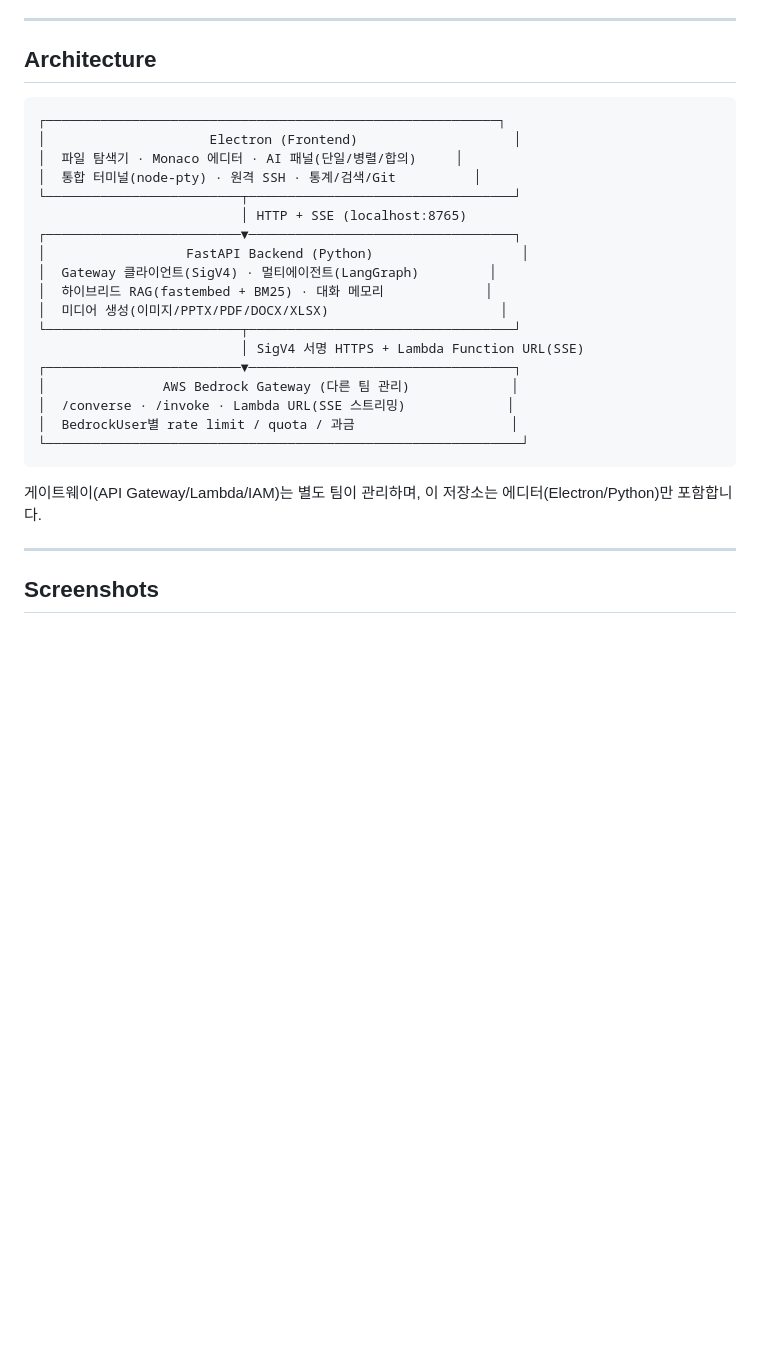
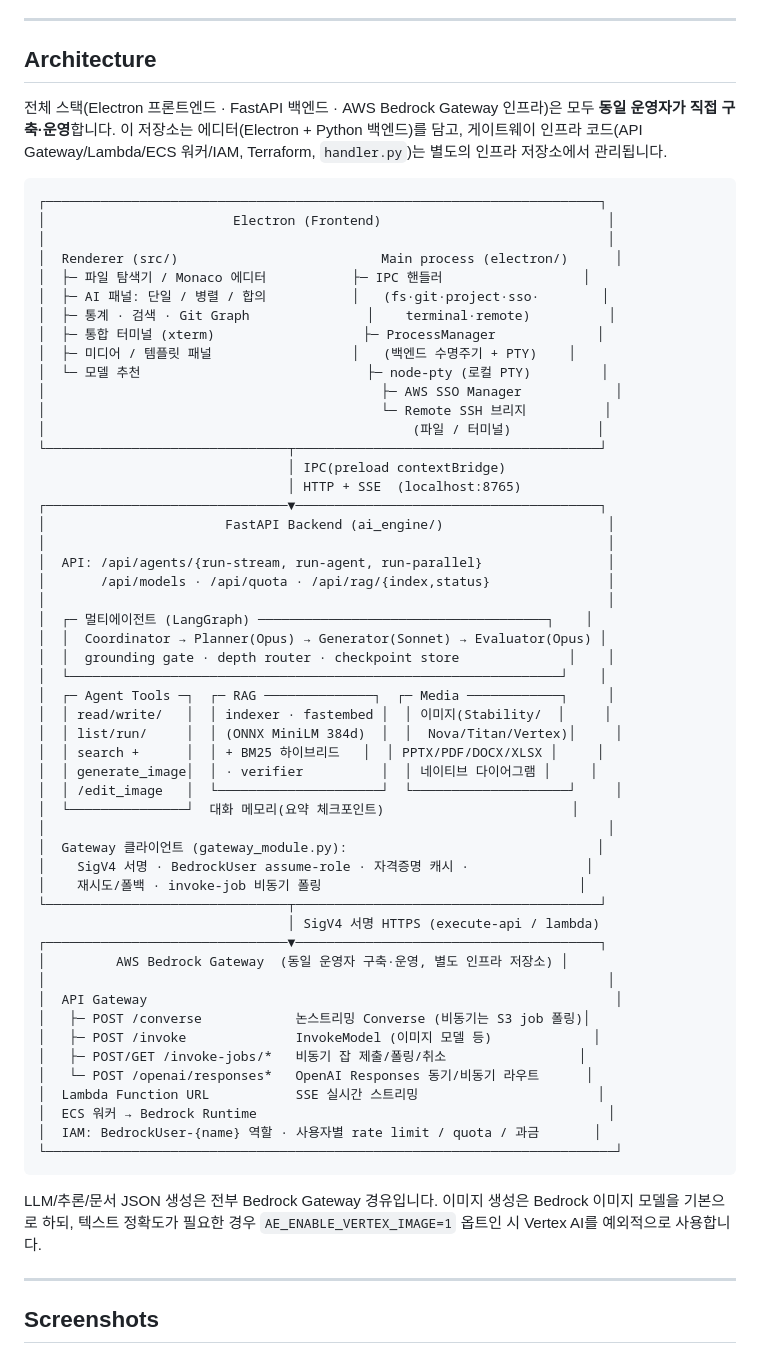
Before and after one commit to jangkops/Agentic-Editor, a Markdown page: README.md, the part around the change. Drawn GitHub-style; blank space fills up the shorter version.

Commit message:
docs(README): 아키텍처 다이어그램 구체화(프론트/백엔드/게이트웨이 컴포넌트 상세) + 게이트웨이 소유·운영 정정(별도 팀 아님, 동일 운영자 구축·운영)

````diff
--- a/README.md
+++ b/README.md
@@ -26,28 +26,63 @@ Mogam Works는 AWS Bedrock Gateway를 통해 90여 개의 LLM을 단일/병렬
 
 ## Architecture
 
+전체 스택(Electron 프론트엔드 · FastAPI 백엔드 · AWS Bedrock Gateway 인프라)은 모두 **동일 운영자가 직접 구축·운영**합니다. 이 저장소는 에디터(Electron + Python 백엔드)를 담고, 게이트웨이 인프라 코드(API Gateway/Lambda/ECS 워커/IAM, Terraform, `handler.py`)는 별도의 인프라 저장소에서 관리됩니다.
+
 ```
-┌──────────────────────────────────────────────────────────┐
-│                     Electron (Frontend)                    │
-│  파일 탐색기 · Monaco 에디터 · AI 패널(단일/병렬/합의)     │
-│  통합 터미널(node-pty) · 원격 SSH · 통계/검색/Git          │
-└─────────────────────────┬──────────────────────────────────┘
-                          │ HTTP + SSE (localhost:8765)
-┌─────────────────────────▼──────────────────────────────────┐
-│                  FastAPI Backend (Python)                   │
-│  Gateway 클라이언트(SigV4) · 멀티에이전트(LangGraph)         │
-│  하이브리드 RAG(fastembed + BM25) · 대화 메모리             │
-│  미디어 생성(이미지/PPTX/PDF/DOCX/XLSX)                      │
-└─────────────────────────┬──────────────────────────────────┘
-                          │ SigV4 서명 HTTPS + Lambda Function URL(SSE)
-┌─────────────────────────▼──────────────────────────────────┐
-│               AWS Bedrock Gateway (다른 팀 관리)             │
-│  /converse · /invoke · Lambda URL(SSE 스트리밍)             │
-│  BedrockUser별 rate limit / quota / 과금                    │
-└─────────────────────────────────────────────────────────────┘
+┌───────────────────────────────────────────────────────────────────────┐
+│                        Electron (Frontend)                             │
+│                                                                        │
+│  Renderer (src/)                          Main process (electron/)      │
+│  ├─ 파일 탐색기 / Monaco 에디터           ├─ IPC 핸들러                  │
+│  ├─ AI 패널: 단일 / 병렬 / 합의           │   (fs·git·project·sso·        │
+│  ├─ 통계 · 검색 · Git Graph               │    terminal·remote)          │
+│  ├─ 통합 터미널 (xterm)                   ├─ ProcessManager             │
+│  ├─ 미디어 / 템플릿 패널                  │   (백엔드 수명주기 + PTY)    │
+│  └─ 모델 추천                             ├─ node-pty (로컬 PTY)         │
+│                                           ├─ AWS SSO Manager            │
+│                                           └─ Remote SSH 브리지          │
+│                                               (파일 / 터미널)           │
+└───────────────────────────────┬───────────────────────────────────────┘
+                                │ IPC(preload contextBridge)
+                                │ HTTP + SSE  (localhost:8765)
+┌───────────────────────────────▼───────────────────────────────────────┐
+│                       FastAPI Backend (ai_engine/)                     │
+│                                                                        │
+│  API: /api/agents/{run-stream, run-agent, run-parallel}                │
+│       /api/models · /api/quota · /api/rag/{index,status}               │
+│                                                                        │
+│  ┌─ 멀티에이전트 (LangGraph) ─────────────────────────────────────┐    │
+│  │  Coordinator → Planner(Opus) → Generator(Sonnet) → Evaluator(Opus) │
+│  │  grounding gate · depth router · checkpoint store              │    │
+│  └───────────────────────────────────────────────────────────────┘    │
+│  ┌─ Agent Tools ─┐  ┌─ RAG ──────────────┐  ┌─ Media ────────────┐     │
+│  │ read/write/   │  │ indexer · fastembed │  │ 이미지(Stability/  │     │
+│  │ list/run/     │  │ (ONNX MiniLM 384d)  │  │  Nova/Titan/Vertex)│     │
+│  │ search +      │  │ + BM25 하이브리드   │  │ PPTX/PDF/DOCX/XLSX │     │
+│  │ generate_image│  │ · verifier          │  │ 네이티브 다이어그램 │     │
+│  │ /edit_image   │  └─────────────────────┘  └────────────────────┘     │
+│  └───────────────┘  대화 메모리(요약 체크포인트)                        │
+│                                                                        │
+│  Gateway 클라이언트 (gateway_module.py):                                │
+│    SigV4 서명 · BedrockUser assume-role · 자격증명 캐시 ·               │
+│    재시도/폴백 · invoke-job 비동기 폴링                                 │
+└───────────────────────────────┬───────────────────────────────────────┘
+                                │ SigV4 서명 HTTPS (execute-api / lambda)
+┌───────────────────────────────▼───────────────────────────────────────┐
+│         AWS Bedrock Gateway  (동일 운영자 구축·운영, 별도 인프라 저장소) │
+│                                                                        │
+│  API Gateway                                                            │
+│   ├─ POST /converse            논스트리밍 Converse (비동기는 S3 job 폴링)│
+│   ├─ POST /invoke              InvokeModel (이미지 모델 등)             │
+│   ├─ POST/GET /invoke-jobs/*   비동기 잡 제출/폴링/취소                 │
+│   └─ POST /openai/responses*   OpenAI Responses 동기/비동기 라우트      │
+│  Lambda Function URL           SSE 실시간 스트리밍                       │
+│  ECS 워커 → Bedrock Runtime                                             │
+│  IAM: BedrockUser-{name} 역할 · 사용자별 rate limit / quota / 과금       │
+└─────────────────────────────────────────────────────────────────────────┘
 ```
 
-게이트웨이(API Gateway/Lambda/IAM)는 별도 팀이 관리하며, 이 저장소는 에디터(Electron/Python)만 포함합니다.
+LLM/추론/문서 JSON 생성은 전부 Bedrock Gateway 경유입니다. 이미지 생성은 Bedrock 이미지 모델을 기본으로 하되, 텍스트 정확도가 필요한 경우 `AE_ENABLE_VERTEX_IMAGE=1` 옵트인 시 Vertex AI를 예외적으로 사용합니다.
 
 ---
 
````
